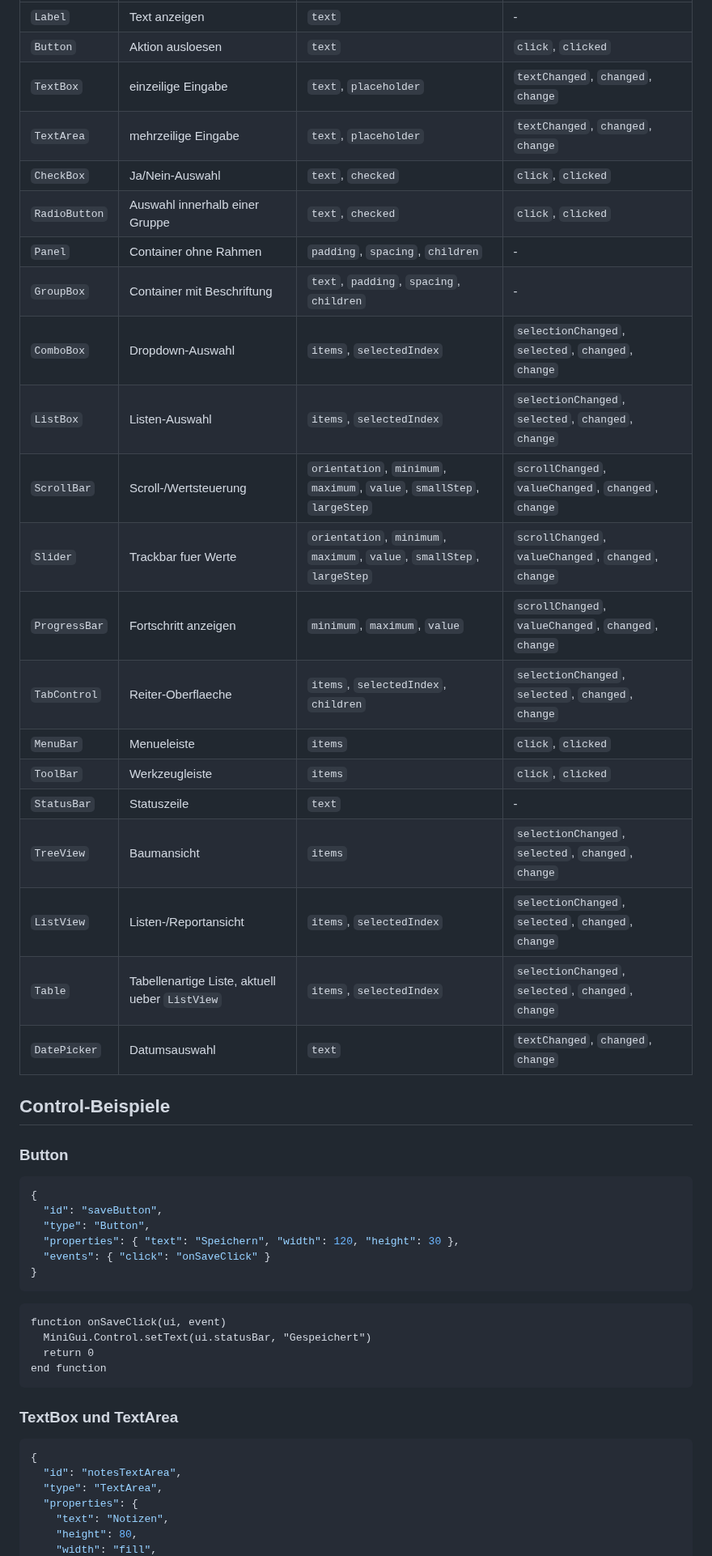
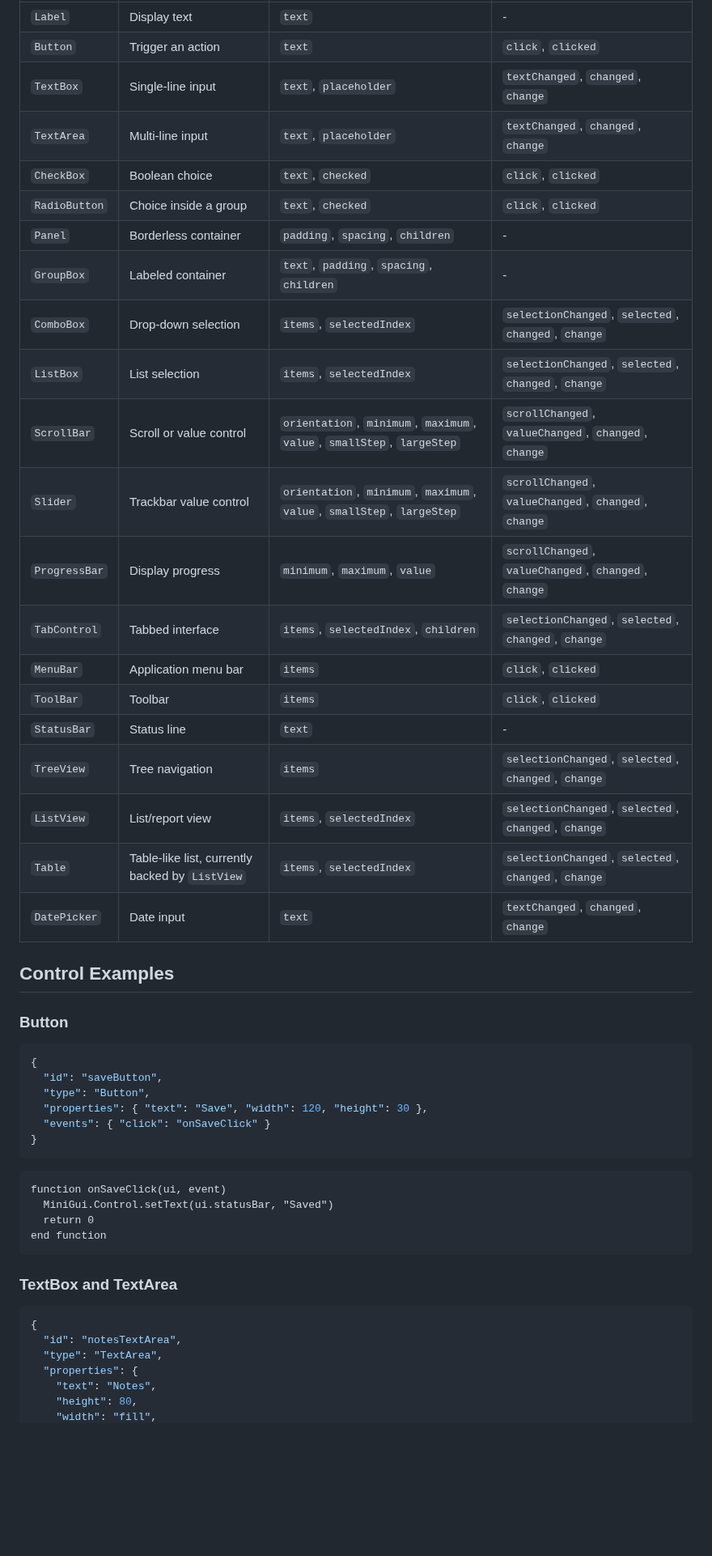
Before and after one commit to MiniLangProject/MiniGui, a Markdown page: README.md, the part around one of its changes. Shown at 81% size. Rendered like a GitHub page; blank space fills up the shorter version.

````diff
--- a/README.md
+++ b/README.md
@@ -302,27 +312,27 @@ MiniGui unterstuetzt aktuell diese Controls:
 | --- | --- | --- | --- |
-| `Label` | Text anzeigen | `text` | - |
-| `Button` | Aktion ausloesen | `text` | `click`, `clicked` |
-| `TextBox` | einzeilige Eingabe | `text`, `placeholder` | `textChanged`, `changed`, `change` |
-| `TextArea` | mehrzeilige Eingabe | `text`, `placeholder` | `textChanged`, `changed`, `change` |
-| `CheckBox` | Ja/Nein-Auswahl | `text`, `checked` | `click`, `clicked` |
-| `RadioButton` | Auswahl innerhalb einer Gruppe | `text`, `checked` | `click`, `clicked` |
-| `Panel` | Container ohne Rahmen | `padding`, `spacing`, `children` | - |
-| `GroupBox` | Container mit Beschriftung | `text`, `padding`, `spacing`, `children` | - |
-| `ComboBox` | Dropdown-Auswahl | `items`, `selectedIndex` | `selectionChanged`, `selected`, `changed`, `change` |
-| `ListBox` | Listen-Auswahl | `items`, `selectedIndex` | `selectionChanged`, `selected`, `changed`, `change` |
-| `ScrollBar` | Scroll-/Wertsteuerung | `orientation`, `minimum`, `maximum`, `value`, `smallStep`, `largeStep` | `scrollChanged`, `valueChanged`, `changed`, `change` |
-| `Slider` | Trackbar fuer Werte | `orientation`, `minimum`, `maximum`, `value`, `smallStep`, `largeStep` | `scrollChanged`, `valueChanged`, `changed`, `change` |
-| `ProgressBar` | Fortschritt anzeigen | `minimum`, `maximum`, `value` | `scrollChanged`, `valueChanged`, `changed`, `change` |
-| `TabControl` | Reiter-Oberflaeche | `items`, `selectedIndex`, `children` | `selectionChanged`, `selected`, `changed`, `change` |
-| `MenuBar` | Menueleiste | `items` | `click`, `clicked` |
-| `ToolBar` | Werkzeugleiste | `items` | `click`, `clicked` |
-| `StatusBar` | Statuszeile | `text` | - |
-| `TreeView` | Baumansicht | `items` | `selectionChanged`, `selected`, `changed`, `change` |
-| `ListView` | Listen-/Reportansicht | `items`, `selectedIndex` | `selectionChanged`, `selected`, `changed`, `change` |
-| `Table` | Tabellenartige Liste, aktuell ueber `ListView` | `items`, `selectedIndex` | `selectionChanged`, `selected`, `changed`, `change` |
-| `DatePicker` | Datumsauswahl | `text` | `textChanged`, `changed`, `change` |
+| `Label` | Display text | `text` | - |
+| `Button` | Trigger an action | `text` | `click`, `clicked` |
+| `TextBox` | Single-line input | `text`, `placeholder` | `textChanged`, `changed`, `change` |
+| `TextArea` | Multi-line input | `text`, `placeholder` | `textChanged`, `changed`, `change` |
+| `CheckBox` | Boolean choice | `text`, `checked` | `click`, `clicked` |
+| `RadioButton` | Choice inside a group | `text`, `checked` | `click`, `clicked` |
+| `Panel` | Borderless container | `padding`, `spacing`, `children` | - |
+| `GroupBox` | Labeled container | `text`, `padding`, `spacing`, `children` | - |
+| `ComboBox` | Drop-down selection | `items`, `selectedIndex` | `selectionChanged`, `selected`, `changed`, `change` |
+| `ListBox` | List selection | `items`, `selectedIndex` | `selectionChanged`, `selected`, `changed`, `change` |
+| `ScrollBar` | Scroll or value control | `orientation`, `minimum`, `maximum`, `value`, `smallStep`, `largeStep` | `scrollChanged`, `valueChanged`, `changed`, `change` |
+| `Slider` | Trackbar value control | `orientation`, `minimum`, `maximum`, `value`, `smallStep`, `largeStep` | `scrollChanged`, `valueChanged`, `changed`, `change` |
+| `ProgressBar` | Display progress | `minimum`, `maximum`, `value` | `scrollChanged`, `valueChanged`, `changed`, `change` |
+| `TabControl` | Tabbed interface | `items`, `selectedIndex`, `children` | `selectionChanged`, `selected`, `changed`, `change` |
+| `MenuBar` | Application menu bar | `items` | `click`, `clicked` |
+| `ToolBar` | Toolbar | `items` | `click`, `clicked` |
+| `StatusBar` | Status line | `text` | - |
+| `TreeView` | Tree navigation | `items` | `selectionChanged`, `selected`, `changed`, `change` |
+| `ListView` | List/report view | `items`, `selectedIndex` | `selectionChanged`, `selected`, `changed`, `change` |
+| `Table` | Table-like list, currently backed by `ListView` | `items`, `selectedIndex` | `selectionChanged`, `selected`, `changed`, `change` |
+| `DatePicker` | Date input | `text` | `textChanged`, `changed`, `change` |
 
-## Control-Beispiele
+## Control Examples
 
 ### Button
 
@@ -330,25 +340,25 @@ MiniGui unterstuetzt aktuell diese Controls:
 {
   "id": "saveButton",
   "type": "Button",
-  "properties": { "text": "Speichern", "width": 120, "height": 30 },
+  "properties": { "text": "Save", "width": 120, "height": 30 },
   "events": { "click": "onSaveClick" }
 }
 ```
 
 ```minilang
 function onSaveClick(ui, event)
-  MiniGui.Control.setText(ui.statusBar, "Gespeichert")
+  MiniGui.Control.setText(ui.statusBar, "Saved")
   return 0
 end function
 ```
 
-### TextBox und TextArea
+### TextBox and TextArea
 
 ```json
 {
   "id": "notesTextArea",
   "type": "TextArea",
   "properties": {
-    "text": "Notizen",
+    "text": "Notes",
     "height": 80,
     "width": "fill",
````
Also changed, not shown: other parts of README.md (+143 -132 lines), docs/images/hello-gui-greeting.png (added), docs/images/hello-gui-start.png (added), 4 other files.
